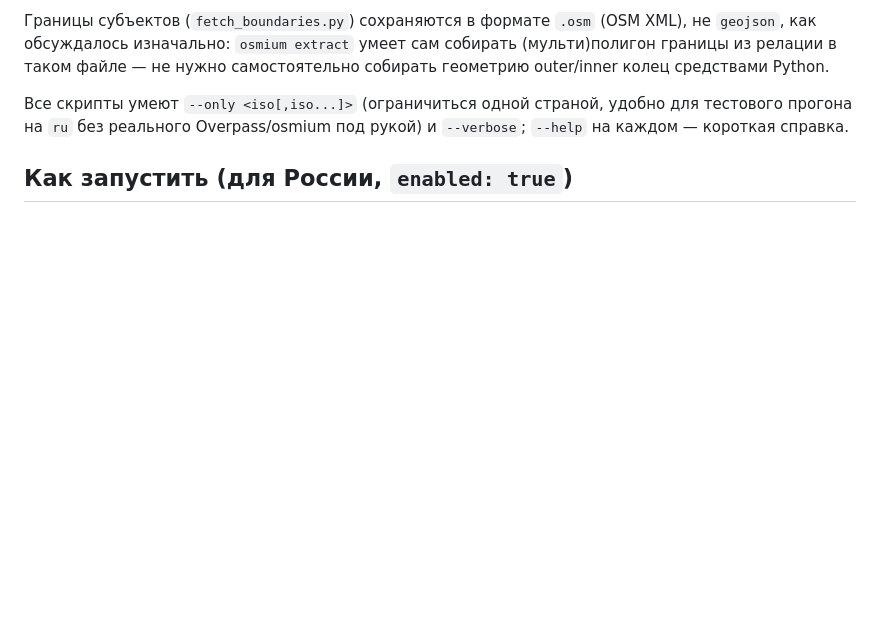
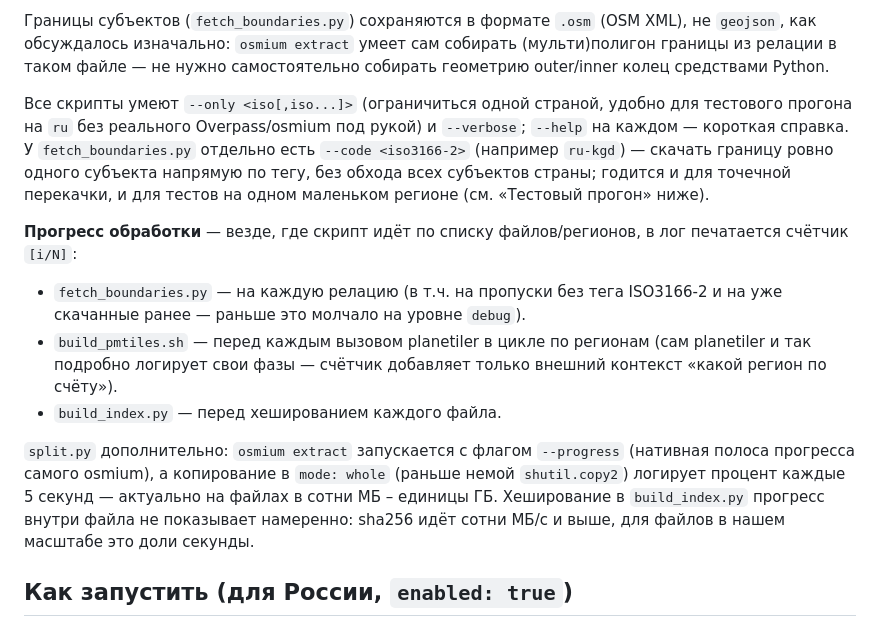
Before and after one commit to RPG-18/snatch-dash, a Markdown page: tools/planetiler/plan.md, the part around the change. Rendered like a GitHub page; blank space fills up the shorter version.

Commit message:
update manual

```diff
--- a/tools/planetiler/plan.md
+++ b/tools/planetiler/plan.md
@@ -222,7 +222,27 @@ tools/planetiler/
 
 Все скрипты умеют `--only <iso[,iso...]>` (ограничиться одной страной,
 удобно для тестового прогона на `ru` без реального Overpass/osmium под рукой)
-и `--verbose`; `--help` на каждом — короткая справка.
+и `--verbose`; `--help` на каждом — короткая справка. У `fetch_boundaries.py`
+отдельно есть `--code <iso3166-2>` (например `ru-kgd`) — скачать границу
+ровно одного субъекта напрямую по тегу, без обхода всех субъектов страны;
+годится и для точечной перекачки, и для тестов на одном маленьком регионе
+(см. «Тестовый прогон» ниже).
+
+**Прогресс обработки** — везде, где скрипт идёт по списку файлов/регионов,
+в лог печатается счётчик `[i/N]`:
+- `fetch_boundaries.py` — на каждую релацию (в т.ч. на пропуски без тега
+  ISO3166-2 и на уже скачанные ранее — раньше это молчало на уровне `debug`).
+- `build_pmtiles.sh` — перед каждым вызовом planetiler в цикле по регионам
+  (сам planetiler и так подробно логирует свои фазы — счётчик добавляет
+  только внешний контекст «какой регион по счёту»).
+- `build_index.py` — перед хешированием каждого файла.
+
+`split.py` дополнительно: `osmium extract` запускается с флагом `--progress`
+(нативная полоса прогресса самого osmium), а копирование в `mode: whole`
+(раньше немой `shutil.copy2`) логирует процент каждые 5 секунд — актуально на
+файлах в сотни МБ – единицы ГБ. Хеширование в `build_index.py` прогресс
+внутри файла не показывает намеренно: sha256 идёт сотни МБ/с и выше, для
+файлов в нашем масштабе это доли секунды.
 
 ## Как запустить (для России, `enabled: true`)
 
```
